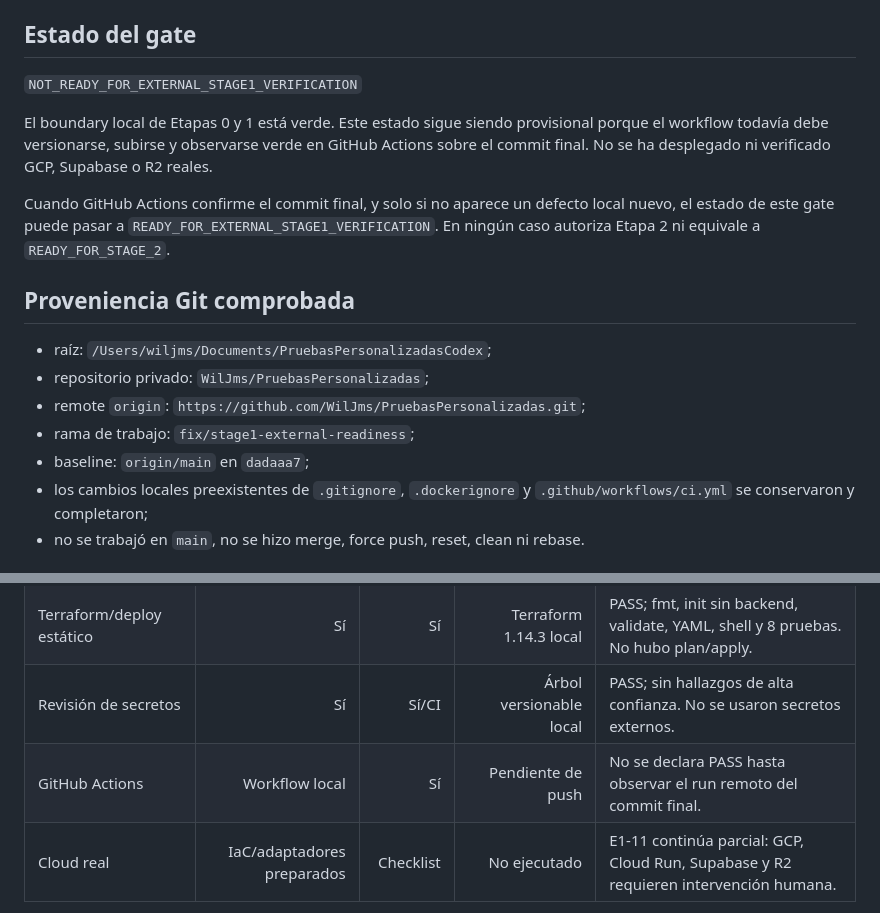
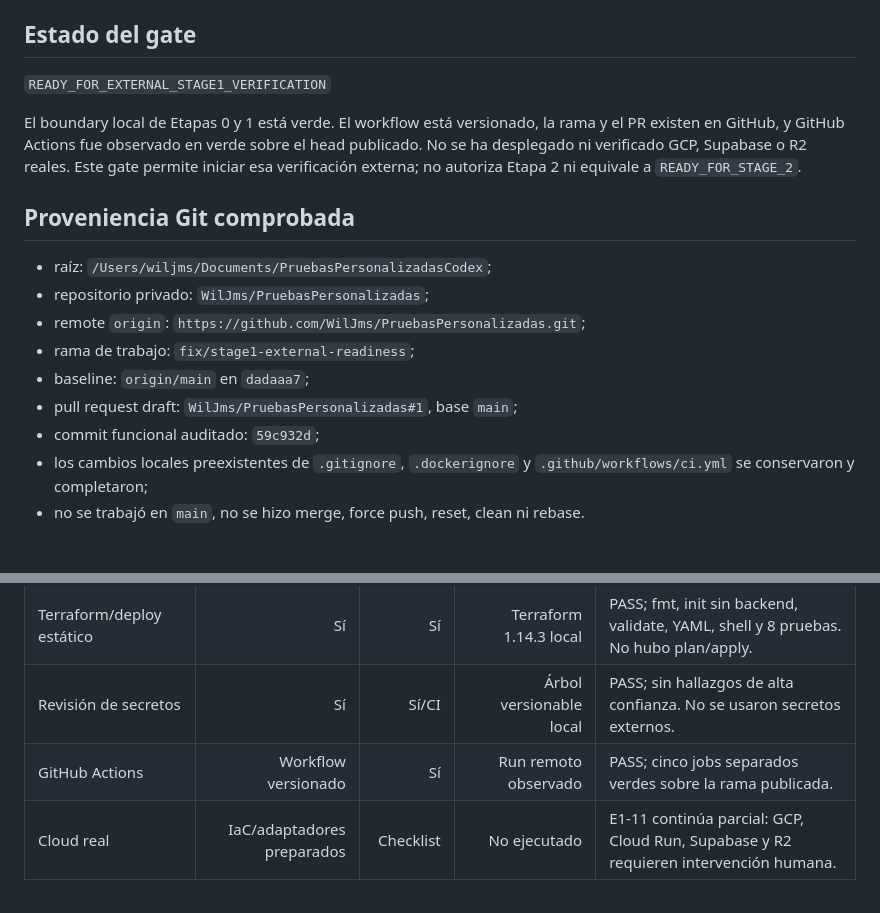
Before and after one commit to WilJms/PruebasPersonalizadas, a Markdown page: docs/IMPLEMENTATION_STATUS.md, 2 parts joined by grey strips. GitHub-like rendering.

```diff
--- a/docs/IMPLEMENTATION_STATUS.md
+++ b/docs/IMPLEMENTATION_STATUS.md
@@ -4,16 +4,12 @@ Fecha de corte local: 2026-08-01 (`America/Santiago`).
 
 ## Estado del gate
 
-`NOT_READY_FOR_EXTERNAL_STAGE1_VERIFICATION`
+`READY_FOR_EXTERNAL_STAGE1_VERIFICATION`
 
-El boundary local de Etapas 0 y 1 está verde. Este estado sigue siendo
-provisional porque el workflow todavía debe versionarse, subirse y observarse
-verde en GitHub Actions sobre el commit final. No se ha desplegado ni verificado
-GCP, Supabase o R2 reales.
-
-Cuando GitHub Actions confirme el commit final, y solo si no aparece un defecto
-local nuevo, el estado de este gate puede pasar a
-`READY_FOR_EXTERNAL_STAGE1_VERIFICATION`. En ningún caso autoriza Etapa 2 ni
+El boundary local de Etapas 0 y 1 está verde. El workflow está versionado, la
+rama y el PR existen en GitHub, y GitHub Actions fue observado en verde sobre
+el head publicado. No se ha desplegado ni verificado GCP, Supabase o R2 reales.
+Este gate permite iniciar esa verificación externa; no autoriza Etapa 2 ni
 equivale a `READY_FOR_STAGE_2`.
 
 ## Proveniencia Git comprobada
@@ -23,6 +19,8 @@ equivale a `READY_FOR_STAGE_2`.
 - remote `origin`: `https://github.com/WilJms/PruebasPersonalizadas.git`;
 - rama de trabajo: `fix/stage1-external-readiness`;
 - baseline: `origin/main` en `dadaaa7`;
+- pull request draft: `WilJms/PruebasPersonalizadas#1`, base `main`;
+- commit funcional auditado: `59c932d`;
 - los cambios locales preexistentes de `.gitignore`, `.dockerignore` y
   `.github/workflows/ci.yml` se conservaron y completaron;
 - no se trabajó en `main`, no se hizo merge, force push, reset, clean ni rebase.
@@ -40,7 +38,7 @@ equivale a `READY_FOR_STAGE_2`.
 | Docker runtime/audit | Sí | Sí/CI | Docker Desktop local | PASS; ambos targets, runtime sin fixtures y tres casos sintéticos en audit. |
 | Terraform/deploy estático | Sí | Sí | Terraform 1.14.3 local | PASS; fmt, init sin backend, validate, YAML, shell y 8 pruebas. No hubo plan/apply. |
 | Revisión de secretos | Sí | Sí/CI | Árbol versionable local | PASS; sin hallazgos de alta confianza. No se usaron secretos externos. |
-| GitHub Actions | Workflow local | Sí | Pendiente de push | No se declara PASS hasta observar el run remoto del commit final. |
+| GitHub Actions | Workflow versionado | Sí | Run remoto observado | PASS; cinco jobs separados verdes sobre la rama publicada. |
 | Cloud real | IaC/adaptadores preparados | Checklist | No ejecutado | E1-11 continúa parcial: GCP, Cloud Run, Supabase y R2 requieren intervención humana. |
 
 Los comandos, fechas, códigos de salida y limitaciones están registrados en
```
Also changed, not shown: docs/TEST_RESULTS.md (+12 -8 lines).
